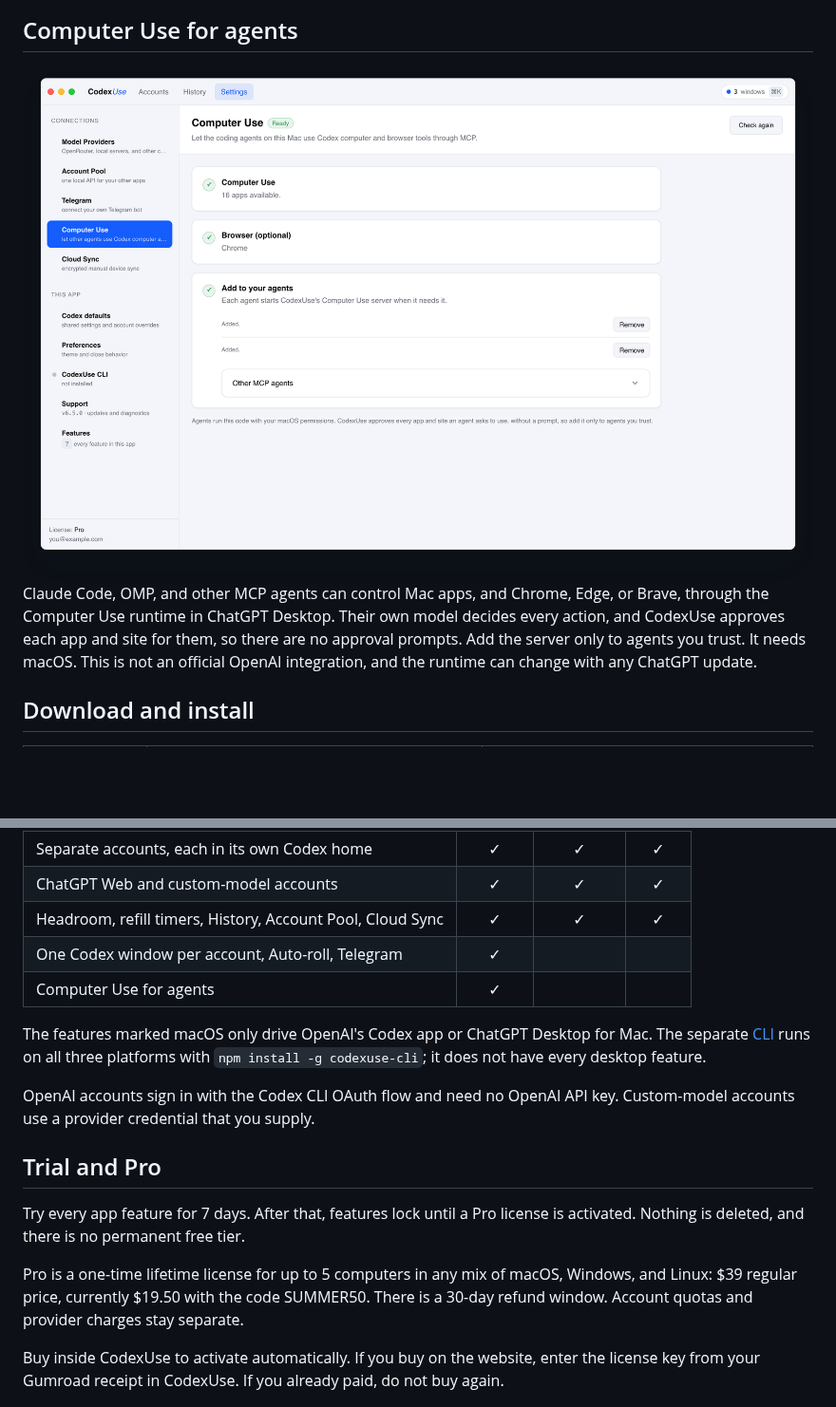
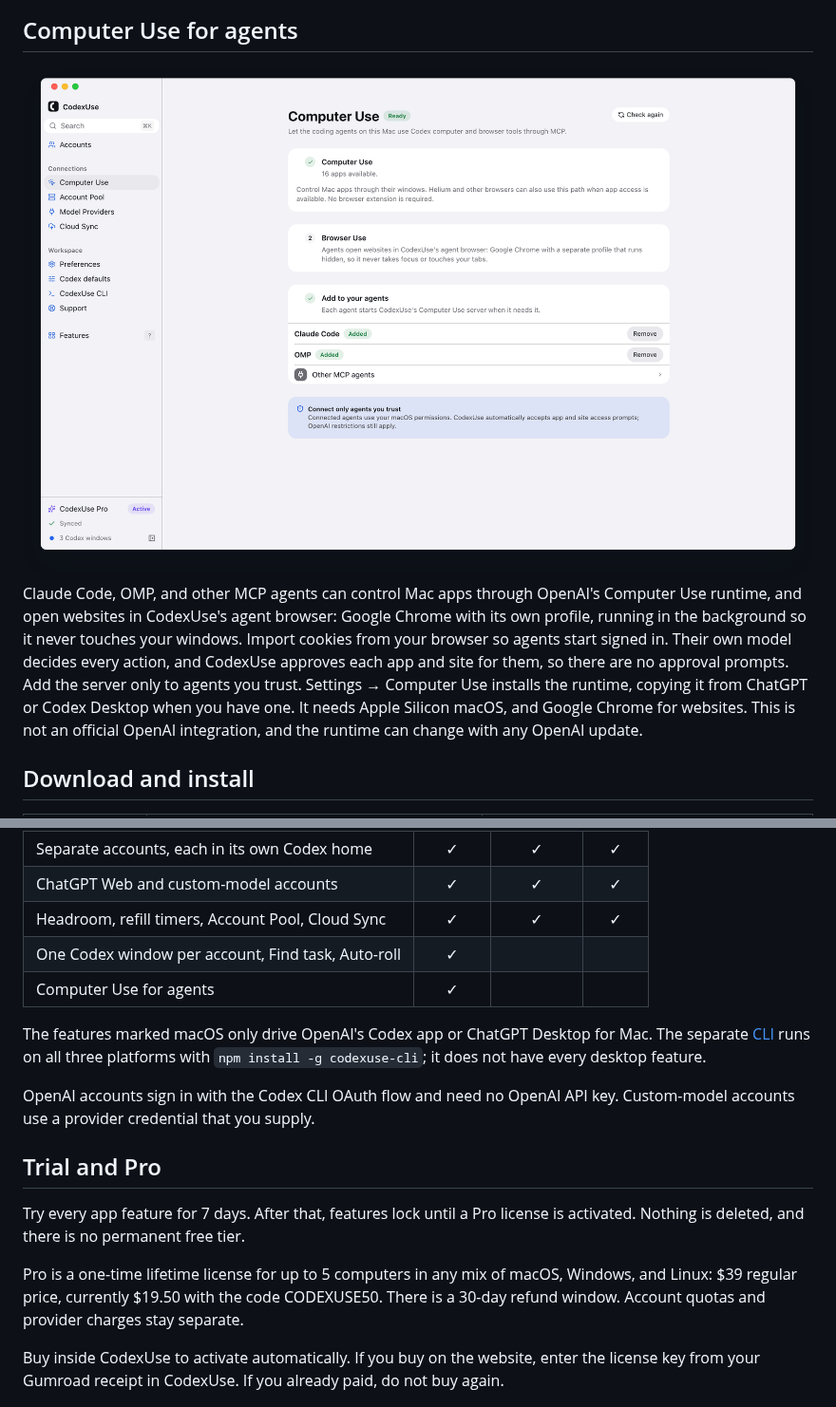
Before and after one commit to hweihwang/codexuse-desktop-releases, a Markdown page: README.md, 2 parts joined by grey strips. Shown at 95% size. Rendered like a GitHub page; pictures changed too: .github/assets/computer-use-light.png; blank space fills up the shorter version.

Commit message:
docs: refresh the README for the current app and the CODEXUSE50 offer
Replace History with Find task, describe Computer Use with the agent
browser, drop Telegram, and switch the Pro code to CODEXUSE50. Screenshots,
banner, and film poster now show the current sidebar design.

Co-Authored-By: Claude Opus 5.5 <noreply@anthropic.com>

```diff
--- a/README.md
+++ b/README.md
@@ -58,7 +58,7 @@ This repository holds the public downloads and the issue tracker. It does not co
   <img src=".github/assets/computer-use-light.png" width="880" alt="CodexUse Settings, Computer Use: the runtime is ready and the server is added to Claude Code and OMP.">
 </picture>
 
-Claude Code, OMP, and other MCP agents can control Mac apps, and Chrome, Edge, or Brave, through the Computer Use runtime in ChatGPT Desktop. Their own model decides every action, and CodexUse approves each app and site for them, so there are no approval prompts. Add the server only to agents you trust. It needs macOS. This is not an official OpenAI integration, and the runtime can change with any ChatGPT update.
+Claude Code, OMP, and other MCP agents can control Mac apps through OpenAI's Computer Use runtime, and open websites in CodexUse's agent browser: Google Chrome with its own profile, running in the background so it never touches your windows. Import cookies from your browser so agents start signed in. Their own model decides every action, and CodexUse approves each app and site for them, so there are no approval prompts. Add the server only to agents you trust. Settings → Computer Use installs the runtime, copying it from ChatGPT or Codex Desktop when you have one. It needs Apple Silicon macOS, and Google Chrome for websites. This is not an official OpenAI integration, and the runtime can change with any OpenAI update.
 
 ## Download and install
 
@@ -75,8 +75,8 @@ On macOS, open the disk image and drag CodexUse into Applications. If macOS repo
 | --- | :---: | :---: | :---: |
 | Separate accounts, each in its own Codex home | ✓ | ✓ | ✓ |
 | ChatGPT Web and custom-model accounts | ✓ | ✓ | ✓ |
-| Headroom, refill timers, History, Account Pool, Cloud Sync | ✓ | ✓ | ✓ |
-| One Codex window per account, Auto-roll, Telegram | ✓ | | |
+| Headroom, refill timers, Account Pool, Cloud Sync | ✓ | ✓ | ✓ |
+| One Codex window per account, Find task, Auto-roll | ✓ | | |
 | Computer Use for agents | ✓ | | |
 
 The features marked macOS only drive OpenAI's Codex app or ChatGPT Desktop for Mac. The separate [CLI](https://codexuse.com/docs/cli/) runs on all three platforms with `npm install -g codexuse-cli`; it does not have every desktop feature.
@@ -87,7 +87,7 @@ OpenAI accounts sign in with the Codex CLI OAuth flow and need no OpenAI API key
 
 Try every app feature for 7 days. After that, features lock until a Pro license is activated. Nothing is deleted, and there is no permanent free tier.
 
-Pro is a one-time lifetime license for up to 5 computers in any mix of macOS, Windows, and Linux: $39 regular price, currently $19.50 with the code SUMMER50. There is a 30-day refund window. Account quotas and provider charges stay separate.
+Pro is a one-time lifetime license for up to 5 computers in any mix of macOS, Windows, and Linux: $39 regular price, currently $19.50 with the code CODEXUSE50. There is a 30-day refund window. Account quotas and provider charges stay separate.
 
 Buy inside CodexUse to activate automatically. If you buy on the website, enter the license key from your Gumroad receipt in CodexUse. If you already paid, do not buy again.
 
```
Also changed, not shown: other parts of README.md (+2 -2 lines), .github/assets/accounts-dark.png, .github/assets/accounts-light.png, .github/assets/computer-use-dark.png, .github/assets/film-poster.jpg, 1 other file.
